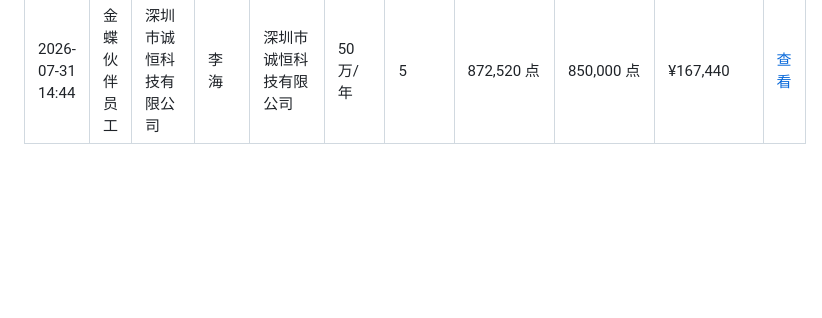
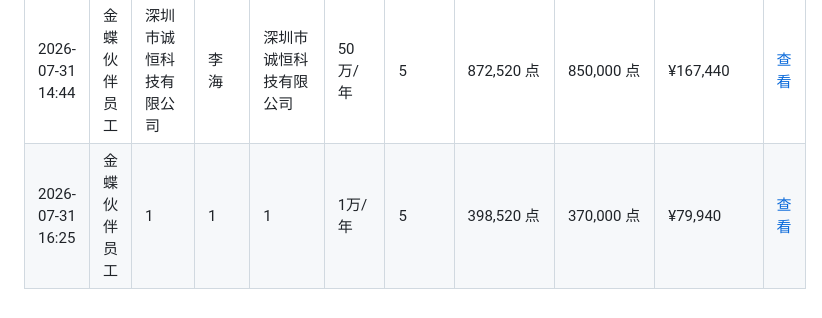
Before and after one commit to zoumaotao/lingee_unit_calculate, a Markdown page: records.md, the part around the change. Rendered like a GitHub page; blank space fills up the shorter version.

Commit message:
添加增购测算记录 (2026/7/31 16:25:21)

```diff
--- a/records.md
+++ b/records.md
@@ -103,3 +103,4 @@
 | 2026-07-31 13:16 | 金蝶伙伴员工 | 1 | 1 | 1 | 3万/年 | 5 | 872,520 点 | 850,000 点 | ¥167,440 | [查看](data/1_1_2026-07-31T05-16-23.md) |
 | 2026-07-31 13:18 | 金蝶伙伴员工 | 1 | 1 | 1 | 1万/年 | 10 | 868,236 点 | 810,000 点 | ¥165,780 | [查看](data/1_1_2026-07-31T05-18-16.md) |
 | 2026-07-31 14:44 | 金蝶伙伴员工 | 深圳市诚恒科技有限公司 | 李海 | 深圳市诚恒科技有限公司 | 50万/年 | 5 | 872,520 点 | 850,000 点 | ¥167,440 | [查看](data/%E6%B7%B1%E5%9C%B3%E5%B8%82%E8%AF%9A%E6%81%92%E7%A7%91%E6%8A%80%E6%9C%89%E9%99%90%E5%85%AC%E5%8F%B8_%E6%9D%8E%E6%B5%B7_2026-07-31T06-44-53.md) |
+| 2026-07-31 16:25 | 金蝶伙伴员工 | 1 | 1 | 1 | 1万/年 | 5 | 398,520 点 | 370,000 点 | ¥79,940 | [查看](data/1_1_2026-07-31T08-25-16.md) |
```
